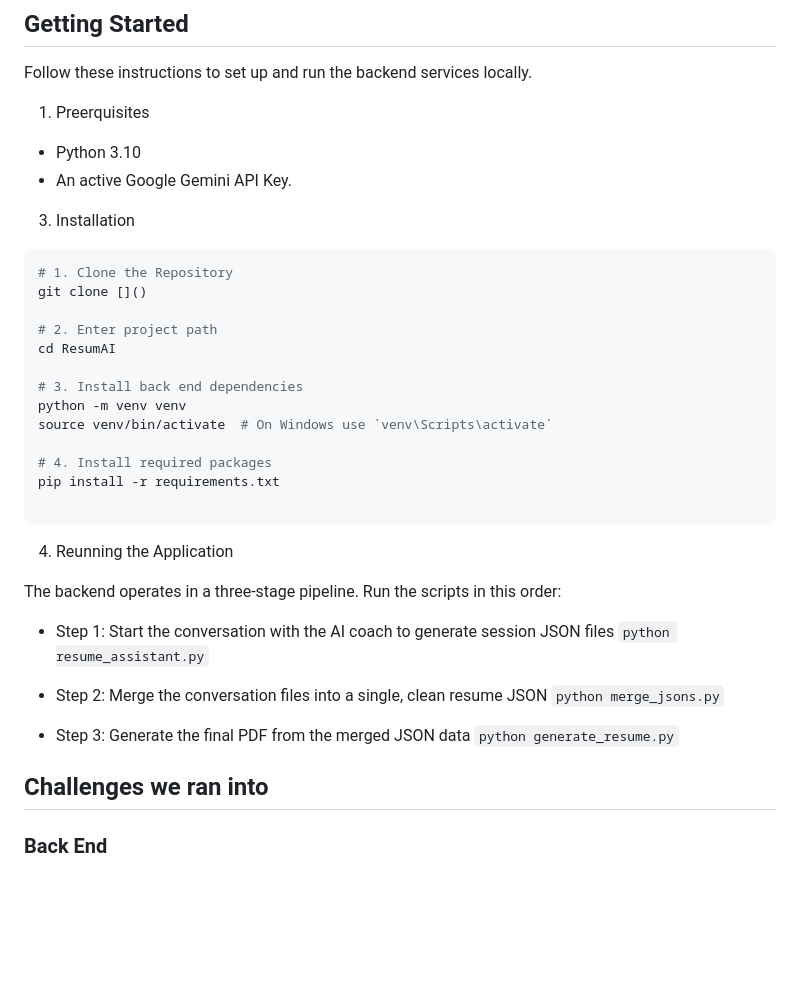
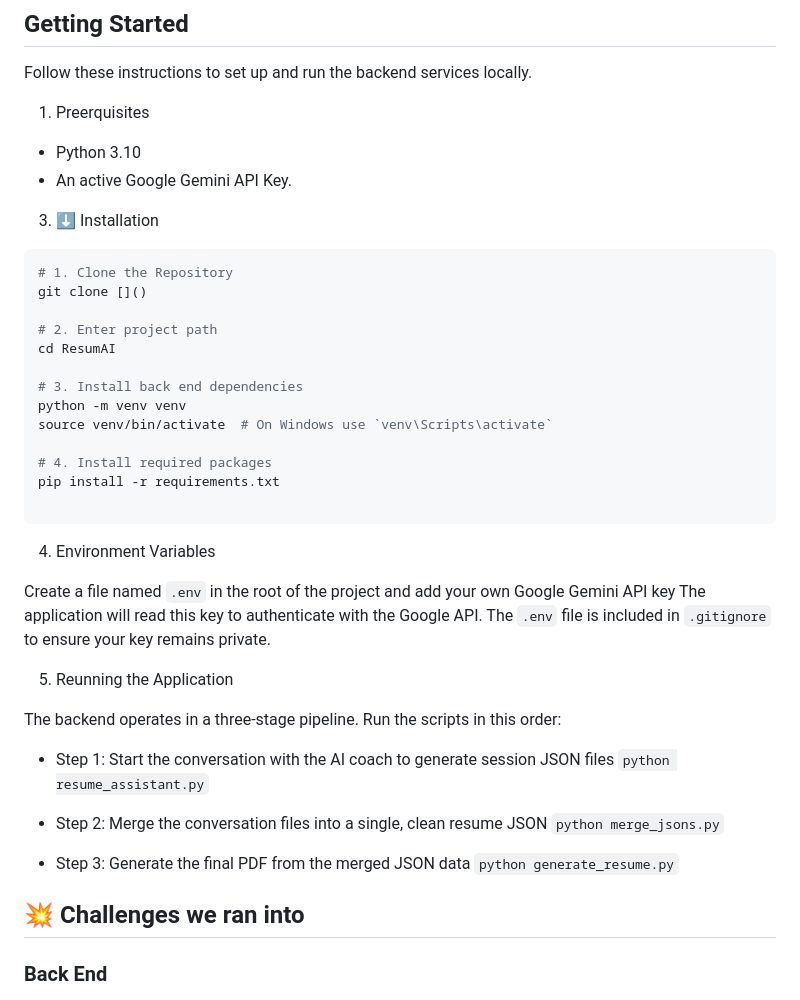
Before and after one commit to Visnu-Pandian/ResumAI, a Markdown page: README.md, the part around the change printed below. Rendered like a GitHub page; blank space fills up the shorter version.

````diff
--- a/README.md
+++ b/README.md
@@ -53,7 +53,7 @@ Follow these instructions to set up and run the backend services locally.
 - An active Google Gemini API Key.
 
 
-3. Installation
+3. ⬇️ Installation
 
 ```bash
 # 1. Clone the Repository
@@ -70,9 +70,12 @@ source venv/bin/activate  # On Windows use `venv\Scripts\activate`
 pip install -r requirements.txt
 
 ```
+4. Environment Variables
 
+Create a file named `.env` in the root of the project and add your own Google Gemini API key
+The application will read this key to authenticate with the Google API. The `.env` file is included in `.gitignore` to ensure your key remains private.
 
-4. Reunning the Application
+5. Reunning the Application
 
 The backend operates in a three-stage pipeline. Run the scripts in this order:
 
@@ -86,7 +89,7 @@ The backend operates in a three-stage pipeline. Run the scripts in this order:
 `python generate_resume.py`
 
 
-## Challenges we ran into
+## 💥 Challenges we ran into
 
 ### Back End
 
````
Also changed, not shown: other parts of README.md (+2 -2 lines).
